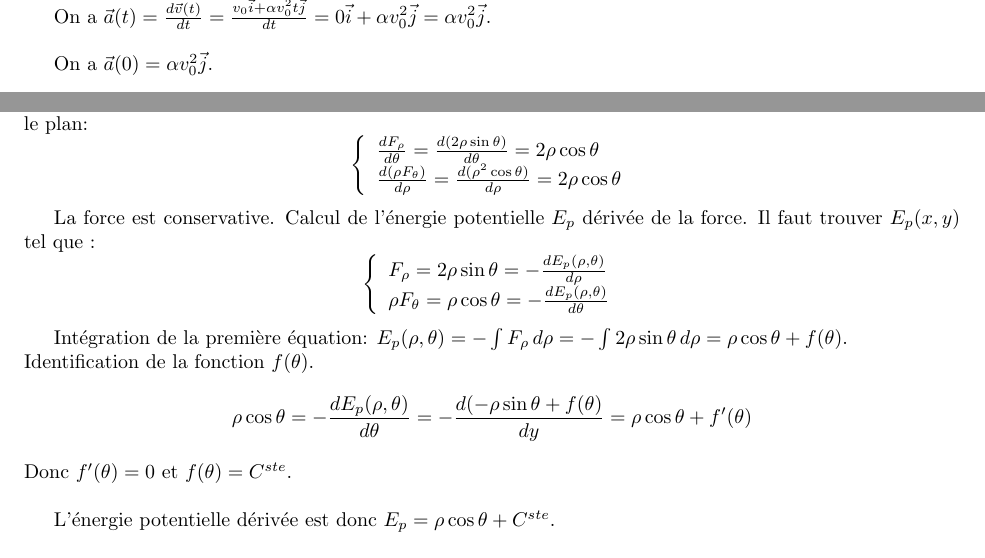
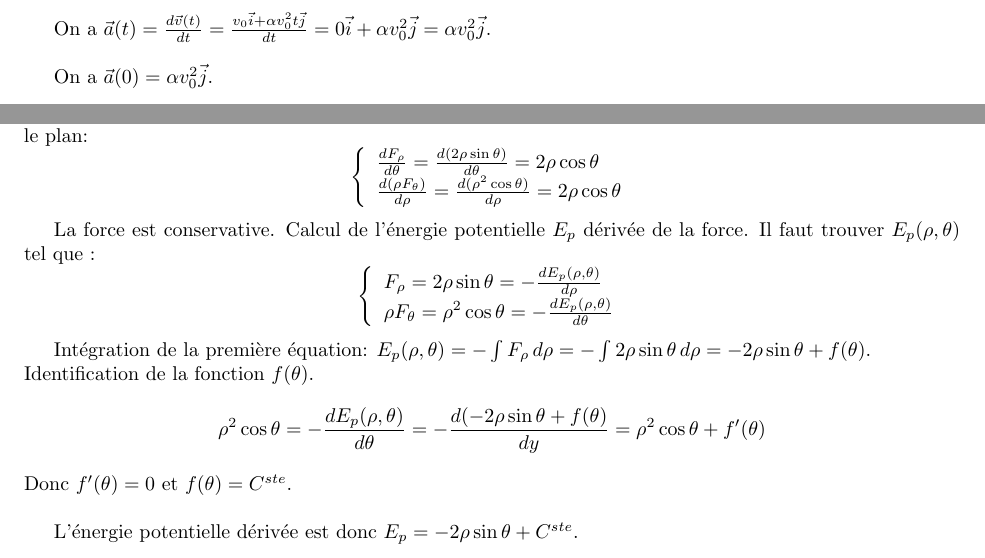
Before and after one commit to PAYRAULT/MPI, a LaTeX book (Phys_103a/TD/CCR1_sol.tex): two parts of pages 10 and 12 of 12, joined at a grey line, cut at the place of the change. Compiled offline with pdfLaTeX.

Commit message:
Phys_103, con't 12

```diff
--- a/Phys_103a/TD/CCR1_sol.tex
+++ b/Phys_103a/TD/CCR1_sol.tex
@@ -637,22 +637,22 @@ $$
 \right.
 $$
 
-La force est conservative. Calcul de l'\'energie potentielle $E_p$ d\'eriv\'ee de la force. Il faut trouver $E_p(x,y)$ tel que :
+La force est conservative. Calcul de l'\'energie potentielle $E_p$ d\'eriv\'ee de la force. Il faut trouver $E_p(\rho,\theta)$ tel que :
 $$
 \left\{
 \begin{array}{l }
 	F_{\rho} = 2\rho \sin \theta = -\frac{dE_p(\rho,\theta)}{d\rho} \\
-	\rho F_{\theta} =  \rho \cos \theta = -\frac{dE_p(\rho,\theta)}{d\theta} \\
+	\rho F_{\theta} =  \rho^2 \cos \theta = -\frac{dE_p(\rho,\theta)}{d\theta} \\
 \end{array}
 \right.
 $$
 
-Int\'egration de la premi\`ere \'equation: $E_p(\rho,\theta) = -\int{F_{\rho}\, d\rho} = -\int{2\rho \sin \theta\, d\rho} = \rho \cos \theta + f(\theta)$.\\
+Int\'egration de la premi\`ere \'equation: $E_p(\rho,\theta) = -\int{F_{\rho}\, d\rho} = -\int{2\rho \sin \theta\, d\rho} = -2\rho \sin \theta + f(\theta)$.\\
 Identification de la fonction $f(\theta)$.
-$$\rho \cos \theta = -\frac{dE_p(\rho,\theta)}{d\theta} = -\frac{d(-\rho \sin \theta + f(\theta)}{dy} = \rho \cos \theta + f'(\theta)$$
+$$\rho^2 \cos \theta = -\frac{dE_p(\rho,\theta)}{d\theta} = -\frac{d(-2\rho \sin \theta + f(\theta)}{dy} = \rho^2 \cos \theta + f'(\theta)$$
 Donc $f'(\theta) = 0$ et $f(\theta) = C^{ste}$.\\
 
-L'\'energie potentielle d\'eriv\'ee est donc $E_p = \rho \cos \theta + C^{ste}$.
+L'\'energie potentielle d\'eriv\'ee est donc $E_p = -2\rho \sin \theta + C^{ste}$.
 
 
 \end{document}
```
Also changed, not shown: Phys_103a/TD/CCR1_sol.pdf, Phys_103a/TD/CCR1_sol.tex (6 more changed lines).
